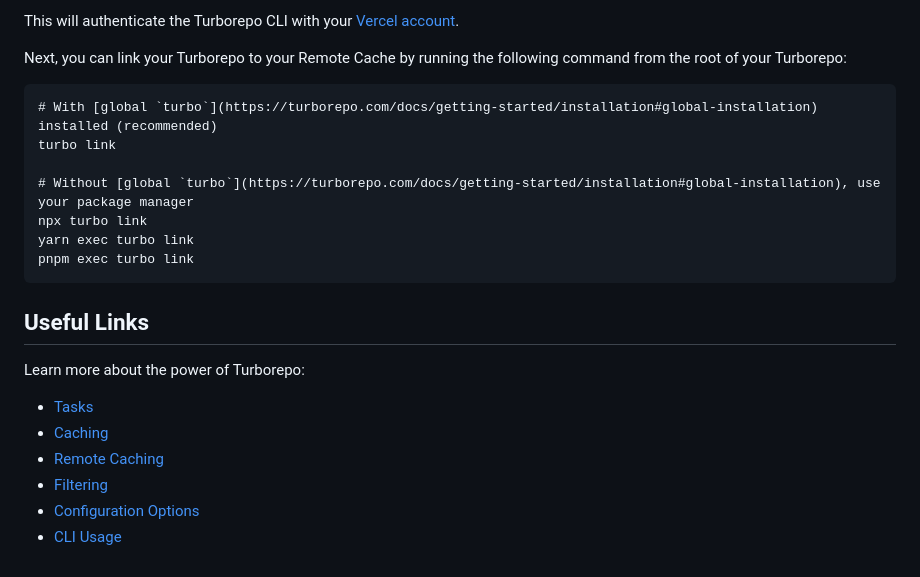
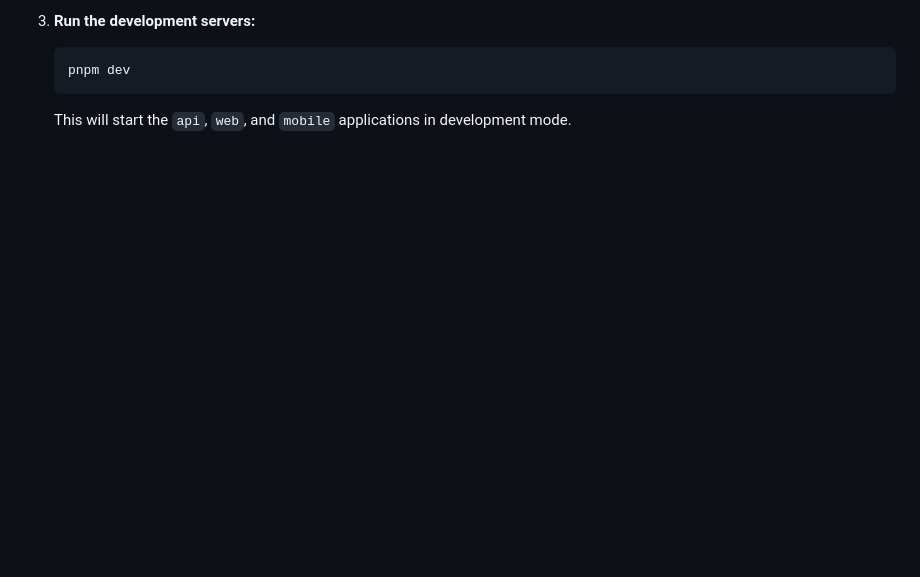
Before and after one commit to izekkimohamed/iptv, a Markdown page: README.md, the part around one of its changes. Drawn GitHub-style; blank space fills up the shorter version.

````diff
--- a/README.md
+++ b/README.md
@@ -112,24 +111,5 @@ pnpm exec turbo login
-This will authenticate the Turborepo CLI with your [Vercel account](https://vercel.com/docs/concepts/personal-accounts/overview).
-
-Next, you can link your Turborepo to your Remote Cache by running the following command from the root of your Turborepo:
-
-```
-# With [global `turbo`](https://turborepo.com/docs/getting-started/installation#global-installation) installed (recommended)
-turbo link
-
-# Without [global `turbo`](https://turborepo.com/docs/getting-started/installation#global-installation), use your package manager
-npx turbo link
-yarn exec turbo link
-pnpm exec turbo link
-```
-
-## Useful Links
-
-Learn more about the power of Turborepo:
-
-- [Tasks](https://turborepo.com/docs/crafting-your-repository/running-tasks)
-- [Caching](https://turborepo.com/docs/crafting-your-repository/caching)
-- [Remote Caching](https://turborepo.com/docs/core-concepts/remote-caching)
-- [Filtering](https://turborepo.com/docs/crafting-your-repository/running-tasks#using-filters)
-- [Configuration Options](https://turborepo.com/docs/reference/configuration)
-- [CLI Usage](https://turborepo.com/docs/reference/command-line-reference)
+3.  **Run the development servers:**
+    ```bash
+    pnpm dev
+    ```
+    This will start the `api`, `web`, and `mobile` applications in development mode.
````
Also changed, not shown: other parts of README.md (+88 -89 lines).
